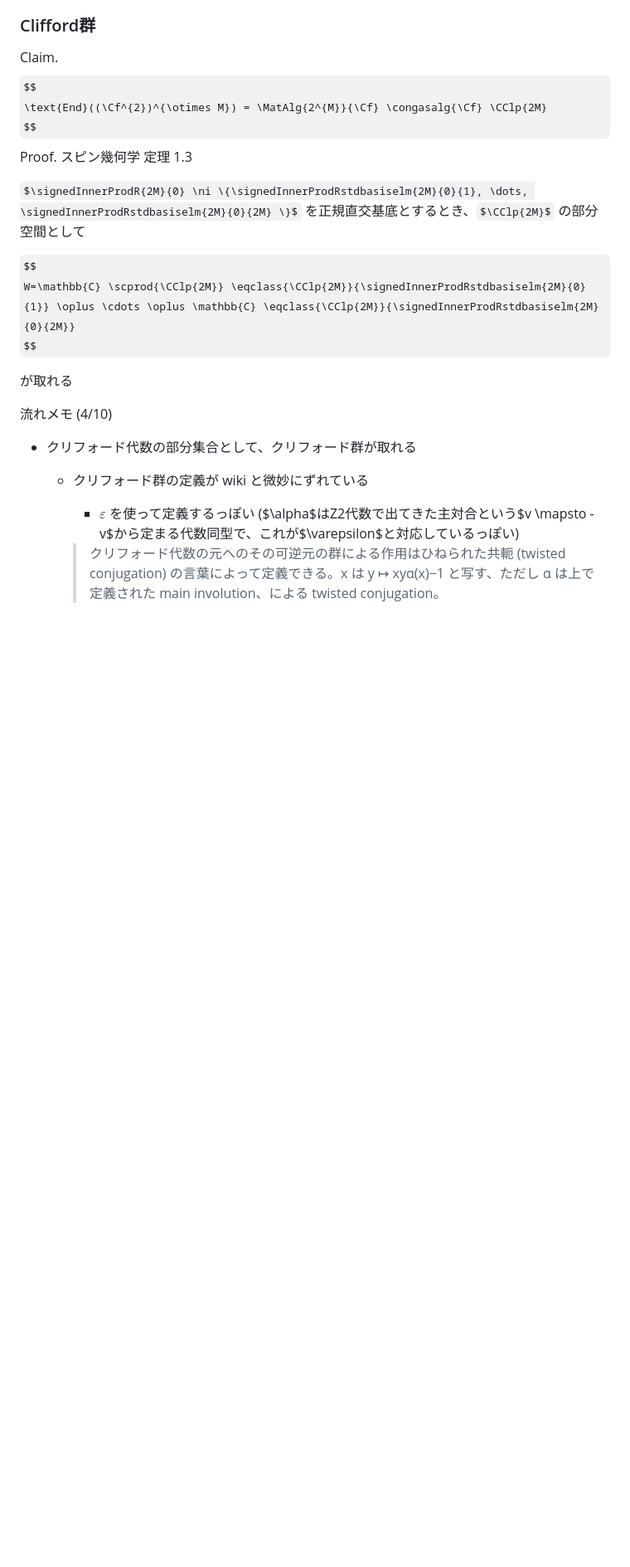
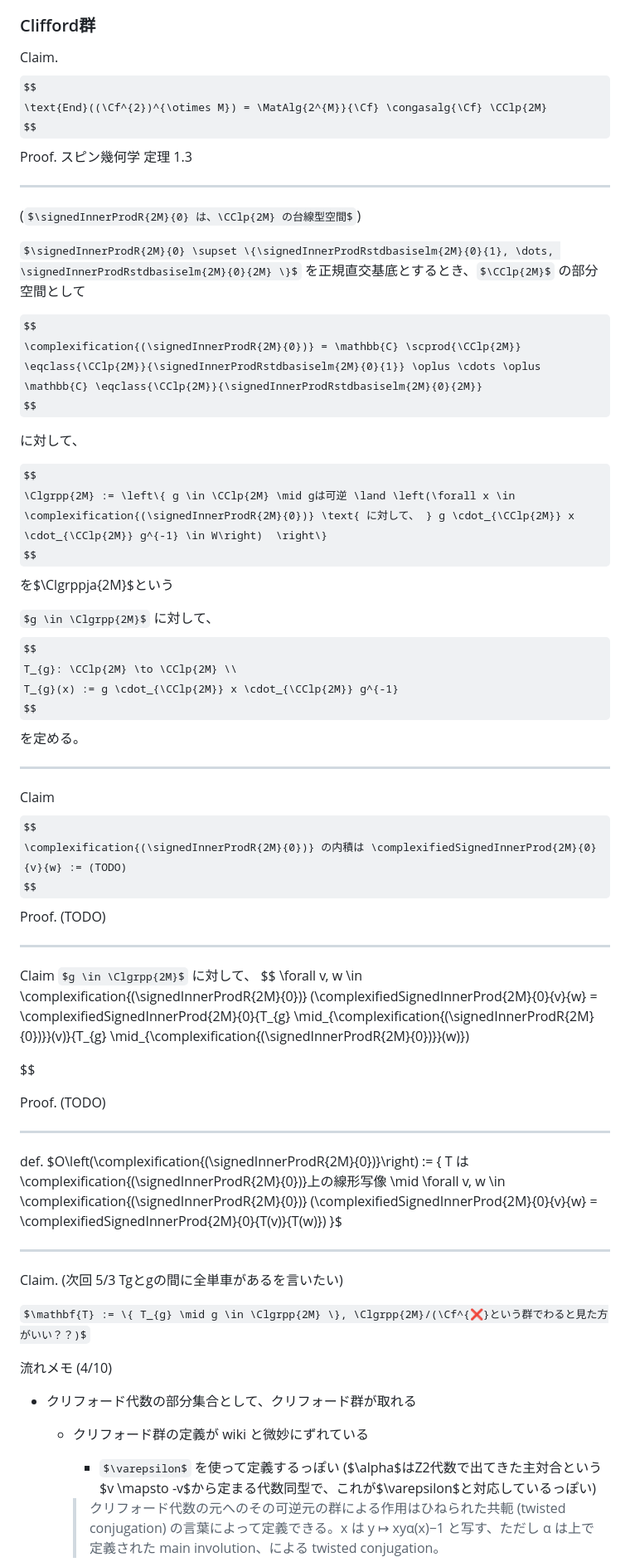
Before and after one commit to masaori/exact-solution-of-2d-ising-model, a Markdown page: main.md, the part around one of its changes. Shown at 83% size. Rendered like a GitHub page; some formulas as TeX source; blank space fills up the shorter version.

Commit message:
20240503-171603

```diff
--- a/main.md
+++ b/main.md
@@ -644,13 +658,59 @@ $$
 $$
 Proof. スピン幾何学 定理 1.3
 
-$\signedInnerProdR{2M}{0} \ni \{\signedInnerProdRstdbasiselm{2M}{0}{1}, \dots, \signedInnerProdRstdbasiselm{2M}{0}{2M} \}$ を正規直交基底とするとき、$\CClp{2M}$ の部分空間として
+---
+($\signedInnerProdR{2M}{0} は、\CClp{2M} の台線型空間$)
+
+$\signedInnerProdR{2M}{0} \supset \{\signedInnerProdRstdbasiselm{2M}{0}{1}, \dots, \signedInnerProdRstdbasiselm{2M}{0}{2M} \}$ を正規直交基底とするとき、$\CClp{2M}$ の部分空間として
 
 $$
-W=\mathbb{C} \scprod{\CClp{2M}} \eqclass{\CClp{2M}}{\signedInnerProdRstdbasiselm{2M}{0}{1}} \oplus \cdots \oplus \mathbb{C} \eqclass{\CClp{2M}}{\signedInnerProdRstdbasiselm{2M}{0}{2M}}
+\complexification{(\signedInnerProdR{2M}{0})} = \mathbb{C} \scprod{\CClp{2M}} \eqclass{\CClp{2M}}{\signedInnerProdRstdbasiselm{2M}{0}{1}} \oplus \cdots \oplus \mathbb{C} \eqclass{\CClp{2M}}{\signedInnerProdRstdbasiselm{2M}{0}{2M}}
 $$
 
-が取れる
+に対して、
+
+$$
+\Clgrpp{2M} := \left\{ g \in \CClp{2M} \mid gは可逆 \land \left(\forall x \in \complexification{(\signedInnerProdR{2M}{0})} \text{ に対して、 } g \cdot_{\CClp{2M}} x \cdot_{\CClp{2M}} g^{-1} \in W\right)  \right\}
+$$
+を$\Clgrppja{2M}$という
+
+$g \in \Clgrpp{2M}$ に対して、
+$$
+T_{g}: \CClp{2M} \to \CClp{2M} \\
+T_{g}(x) := g \cdot_{\CClp{2M}} x \cdot_{\CClp{2M}} g^{-1}
+$$
+を定める。
+
+---
+Claim
+$$
+\complexification{(\signedInnerProdR{2M}{0})} の内積は \complexifiedSignedInnerProd{2M}{0}{v}{w} := (TODO)
+$$
+Proof. (TODO)
+
+---
+
+Claim
+$g \in \Clgrpp{2M}$ に対して、
+$$
+\forall v, w \in \complexification{(\signedInnerProdR{2M}{0})} (\complexifiedSignedInnerProd{2M}{0}{v}{w} = \complexifiedSignedInnerProd{2M}{0}{T_{g} \mid_{\complexification{(\signedInnerProdR{2M}{0})}}(v)}{T_{g} \mid_{\complexification{(\signedInnerProdR{2M}{0})}}(w)})
+
+$$
+
+Proof. (TODO)
+
+---
+
+def. $O\left(\complexification{(\signedInnerProdR{2M}{0})}\right)
+    := \{ T は \complexification{(\signedInnerProdR{2M}{0})}上の線形写像
+        \mid
+        \forall v, w \in \complexification{(\signedInnerProdR{2M}{0})} (\complexifiedSignedInnerProd{2M}{0}{v}{w} = \complexifiedSignedInnerProd{2M}{0}{T(v)}{T(w)}) \}$
+
+---
+Claim.
+(次回 5/3 Tgとgの間に全単車があるを言いたい)
+
+$\mathbf{T} := \{ T_{g} \mid g \in \Clgrpp{2M} \}, \Clgrpp{2M}/(\Cf^{❌}という群でわると見た方がいい？？)$
 
 
 流れメモ (4/10)
```
Also changed, not shown: other parts of main.md (+16 -2 lines).
